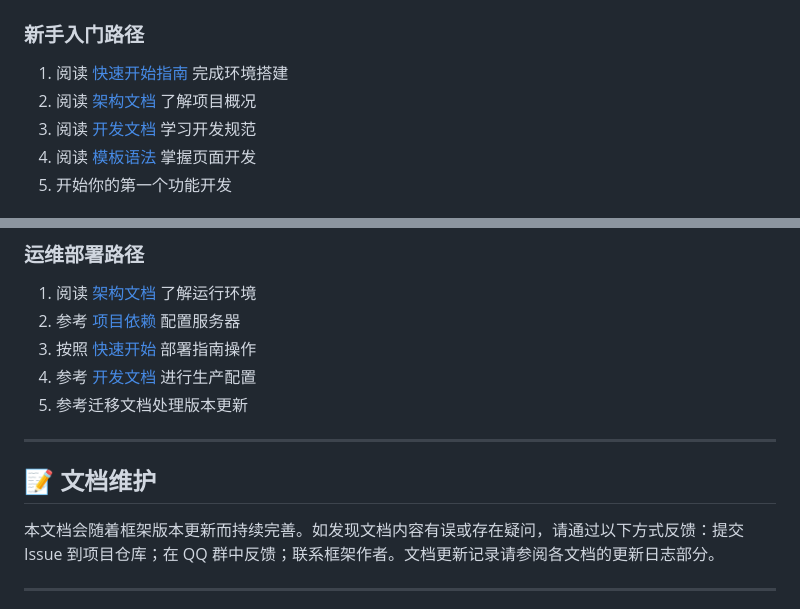
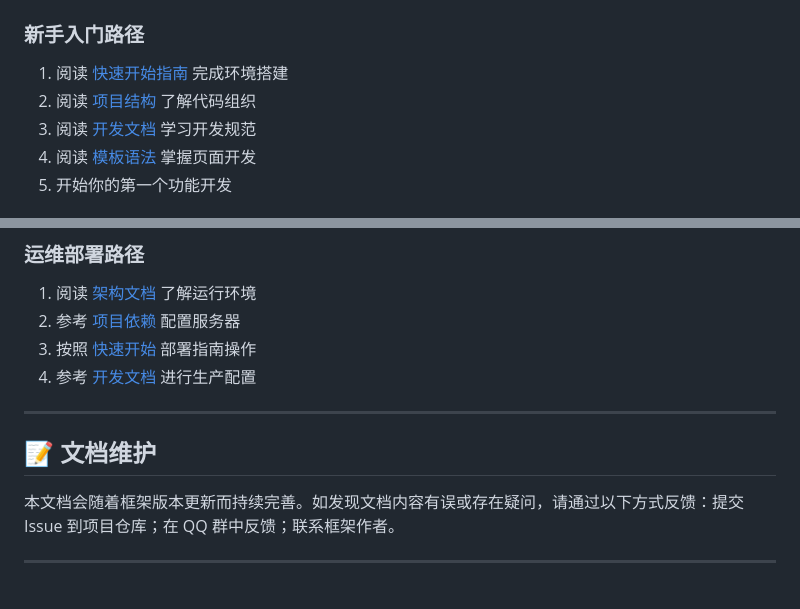
Before and after one commit to 947421497/aipage, a Markdown page: DOC/README.md, 2 parts joined by grey strips. Drawn GitHub-style.

```diff
--- a/DOC/README.md
+++ b/DOC/README.md
@@ -61,7 +56,7 @@
 ### 新手入门路径
 
 1. 阅读 [快速开始指南](quickstart.md) 完成环境搭建
-2. 阅读 [架构文档](architecture.md) 了解项目概况
+2. 阅读 [项目结构](structure.md) 了解代码组织
 3. 阅读 [开发文档](development.md) 学习开发规范
 4. 阅读 [模板语法](template.md) 掌握页面开发
 5. 开始你的第一个功能开发
@@ -80,13 +75,12 @@
 2. 参考 [项目依赖](dependencies.md) 配置服务器
 3. 按照 [快速开始](quickstart.md) 部署指南操作
 4. 参考 [开发文档](development.md) 进行生产配置
-5. 参考迁移文档处理版本更新
 
 ---
 
 ## 📝 文档维护
 
-本文档会随着框架版本更新而持续完善。如发现文档内容有误或存在疑问，请通过以下方式反馈：提交 Issue 到项目仓库；在 QQ 群中反馈；联系框架作者。文档更新记录请参阅各文档的更新日志部分。
+本文档会随着框架版本更新而持续完善。如发现文档内容有误或存在疑问，请通过以下方式反馈：提交 Issue 到项目仓库；在 QQ 群中反馈；联系框架作者。
 
 ---
 
```
Also changed, not shown: other parts of DOC/README.md (+16 -21 lines), DOC/MIGRATION_remove_duplicate_fields.md (deleted, +0 -117 lines), DOC/MIGRATION_remove_score_money.md (deleted, +0 -122 lines).
